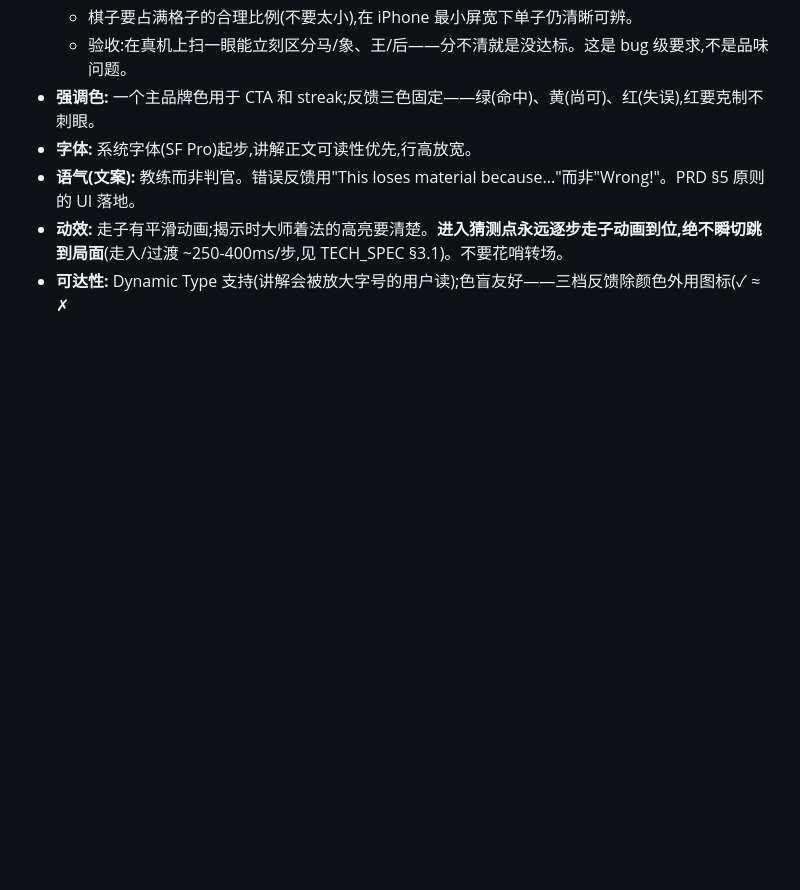
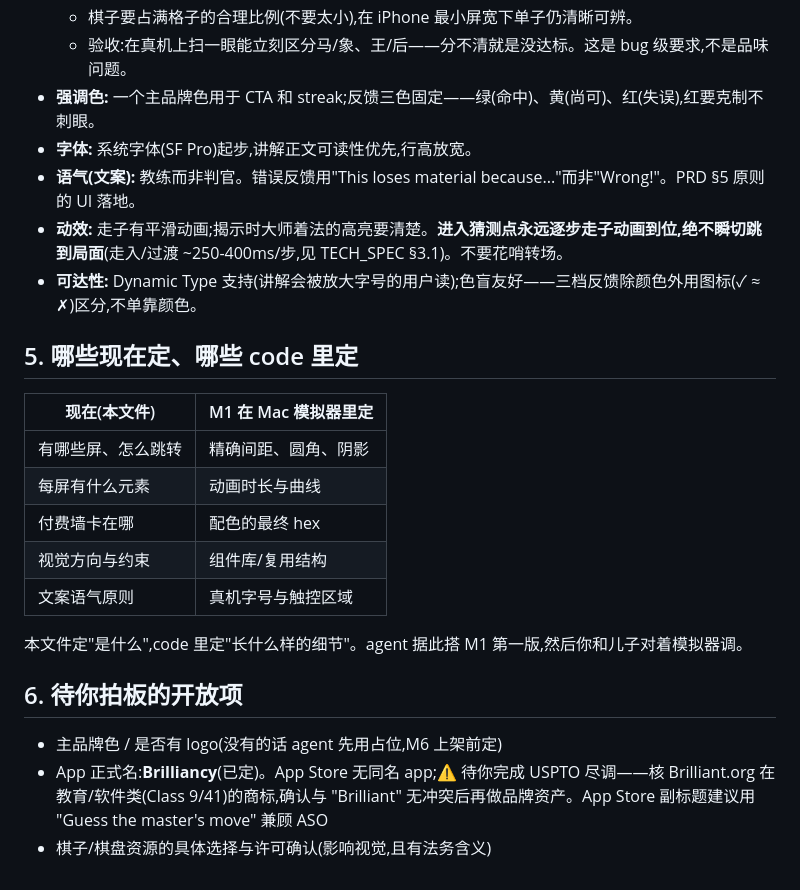
Before and after one commit to yeallen946-art/Brilliancy, a Markdown page: UI_FLOW.md, the part around the change. GitHub-like rendering; blank space fills up the shorter version.

Commit message:
docs: restore truncated TECH_SPEC §9/§10 + UI_FLOW edits
The committed TECH_SPEC.md was truncated mid-§9 ("- **Snapshot:** Bo") by an
earlier concurrent write; the working copy had the full §9 (Snapshot/Manual)
+ §10 (Out of Scope) restored. Commit it now while the tree is quiet so the
next concurrent write can't re-truncate it. Includes pending UI_FLOW.md edits.

Co-Authored-By: Claude Opus 4.8 <noreply@anthropic.com>

```diff
--- a/UI_FLOW.md
+++ b/UI_FLOW.md
@@ -233,4 +233,22 @@ GuessSession(猜着法循环)是模态全屏,从 Today 或 Train 推入,不属
 - **字体:** 系统字体(SF Pro)起步,讲解正文可读性优先,行高放宽。
 - **语气(文案):** 教练而非判官。错误反馈用"This loses material because..."而非"Wrong!"。PRD §5 原则的 UI 落地。
 - **动效:** 走子有平滑动画;揭示时大师着法的高亮要清楚。**进入猜测点永远逐步走子动画到位,绝不瞬切跳到局面**(走入/过渡 ~250-400ms/步,见 TECH_SPEC §3.1)。不要花哨转场。
-- **可达性:** Dynamic Type 支持(讲解会被放大字号的用户读);色盲友好——三档反馈除颜色外用图标(✓ ≈ ✗
+- **可达性:** Dynamic Type 支持(讲解会被放大字号的用户读);色盲友好——三档反馈除颜色外用图标(✓ ≈ ✗)区分,不单靠颜色。
+
+## 5. 哪些现在定、哪些 code 里定
+
+| 现在(本文件) | M1 在 Mac 模拟器里定 |
+|---|---|
+| 有哪些屏、怎么跳转 | 精确间距、圆角、阴影 |
+| 每屏有什么元素 | 动画时长与曲线 |
+| 付费墙卡在哪 | 配色的最终 hex |
+| 视觉方向与约束 | 组件库/复用结构 |
+| 文案语气原则 | 真机字号与触控区域 |
+
+本文件定"是什么",code 里定"长什么样的细节"。agent 据此搭 M1 第一版,然后你和儿子对着模拟器调。
+
+## 6. 待你拍板的开放项
+
+- 主品牌色 / 是否有 logo(没有的话 agent 先用占位,M6 上架前定)
+- App 正式名:**Brilliancy**(已定)。App Store 无同名 app;⚠️ 待你完成 USPTO 尽调——核 Brilliant.org 在教育/软件类(Class 9/41)的商标,确认与 "Brilliant" 无冲突后再做品牌资产。App Store 副标题建议用 "Guess the master's move" 兼顾 ASO
+- 棋子/棋盘资源的具体选择与许可确认(影响视觉,且有法务含义)
```
Also changed, not shown: TECH_SPEC.md (+8 -1 lines).
